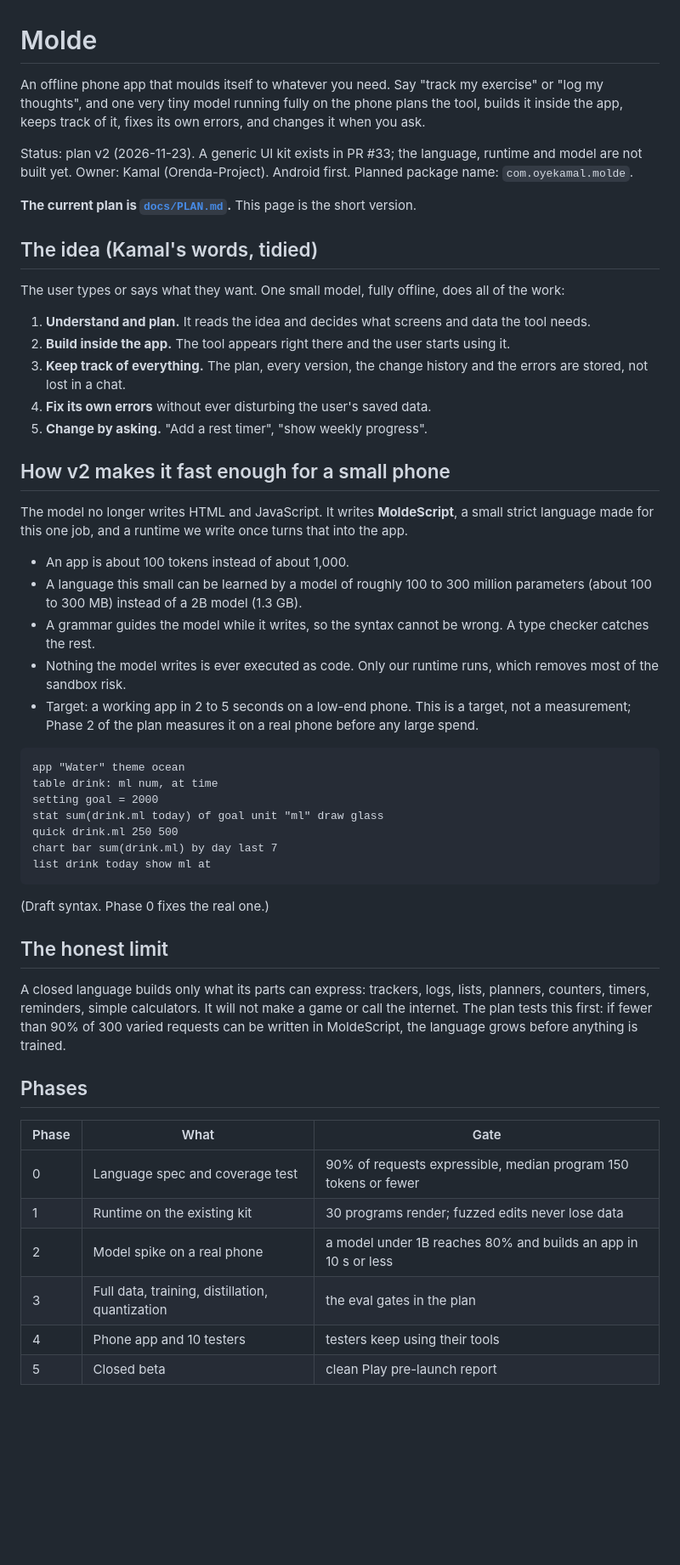
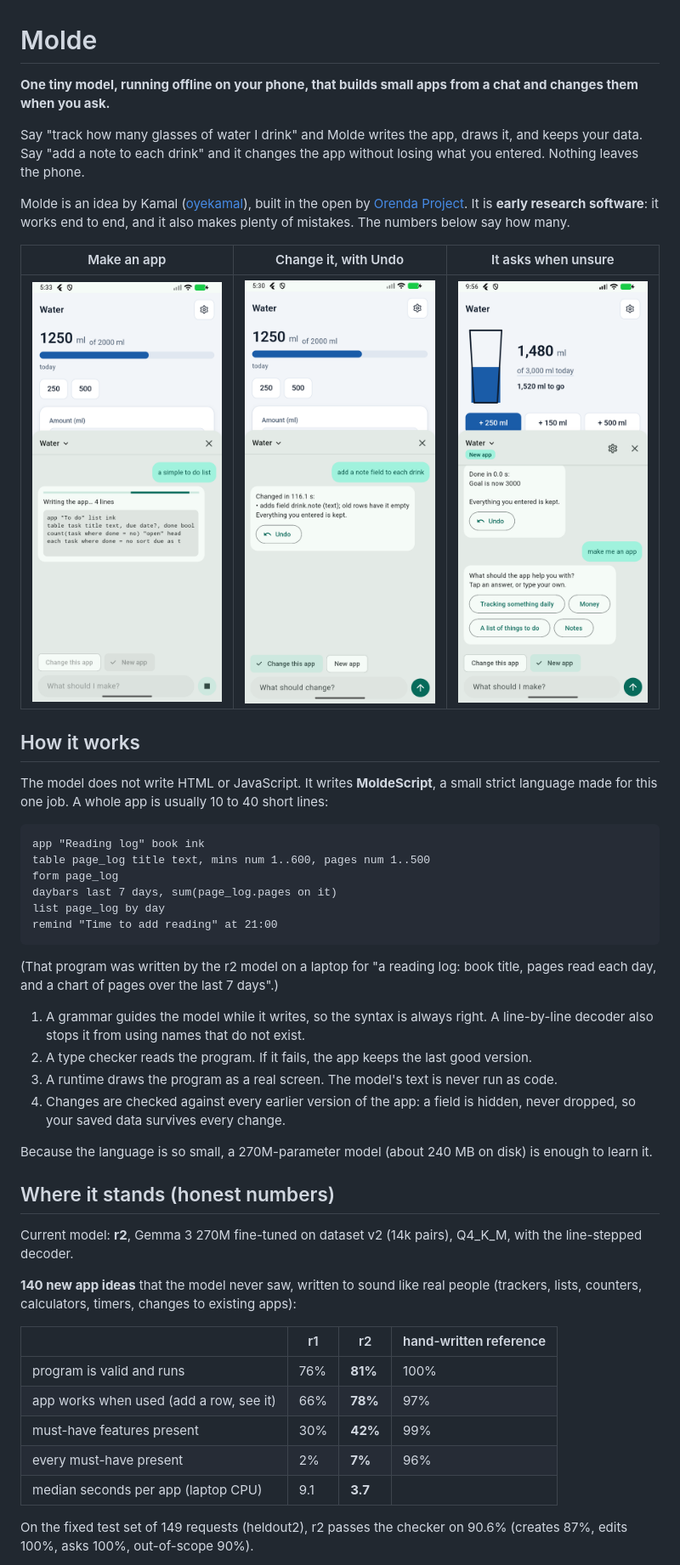
Before and after one commit to Orenda-Project/molde, a Markdown page: README.md, the part around one of its changes. Shown at 85% size. Drawn GitHub-style; pictures changed too: docs/images/app-ask.png (added), docs/images/app-change-undo.png (added), docs/images/app-create.png (added); blank space fills up the shorter version.

Commit message:
README for newcomers: what Molde is, honest r2 numbers, three ways to try it; screenshots and the web demo
Co-Authored-By: Claude Opus 5.5 <noreply@anthropic.com>

````diff
--- a/README.md
+++ b/README.md
@@ -1,54 +1,50 @@
 # Molde
 
-An offline phone app that moulds itself to whatever you need. Say "track my exercise" or "log my thoughts", and one very tiny model running fully on the phone plans the tool, builds it inside the app, keeps track of it, fixes its own errors, and changes it when you ask.
+**One tiny model, running offline on your phone, that builds small apps from a chat and changes them when you ask.**
 
-Status: plan v2 (2026-11-23). A generic UI kit exists in PR #33; the language, runtime and model are not built yet. Owner: Kamal (Orenda-Project). Android first. Planned package name: `com.oyekamal.molde`.
+Say "track how many glasses of water I drink" and Molde writes the app, draws it, and keeps your data. Say "add a note to each drink" and it changes the app without losing what you entered. Nothing leaves the phone.
 
-**The current plan is [`docs/PLAN.md`](docs/PLAN.md).** This page is the short version.
+Molde is an idea by Kamal ([oyekamal](https://github.com/oyekamal)), built in the open by [Orenda Project](https://github.com/Orenda-Project). It is **early research software**: it works end to end, and it also makes plenty of mistakes. The numbers below say how many.
 
-## The idea (Kamal's words, tidied)
+| Make an app | Change it, with Undo | It asks when unsure |
+|---|---|---|
+| <img src="docs/images/app-create.png" width="240" alt="The chat writes a to-do app line by line"> | <img src="docs/images/app-change-undo.png" width="240" alt="A change was applied and an Undo button is shown"> | <img src="docs/images/app-ask.png" width="240" alt="The app asks what the new app should help with and offers tap answers"> |
 
-The user types or says what they want. One small model, fully offline, does all of the work:
+## How it works
 
-1. **Understand and plan.** It reads the idea and decides what screens and data the tool needs.
-2. **Build inside the app.** The tool appears right there and the user starts using it.
-3. **Keep track of everything.** The plan, every version, the change history and the errors are stored, not lost in a chat.
-4. **Fix its own errors** without ever disturbing the user's saved data.
-5. **Change by asking.** "Add a rest timer", "show weekly progress".
-
-## How v2 makes it fast enough for a small phone
-
-The model no longer writes HTML and JavaScript. It writes **MoldeScript**, a small strict language made for this one job, and a runtime we write once turns that into the app.
-
-- An app is about 100 tokens instead of about 1,000.
-- A language this small can be learned by a model of roughly 100 to 300 million parameters (about 100 to 300 MB) instead of a 2B model (1.3 GB).
-- A grammar guides the model while it writes, so the syntax cannot be wrong. A type checker catches the rest.
-- Nothing the model writes is ever executed as code. Only our runtime runs, which removes most of the sandbox risk.
-- Target: a working app in 2 to 5 seconds on a low-end phone. This is a target, not a measurement; Phase 2 of the plan measures it on a real phone before any large spend.
+The model does not write HTML or JavaScript. It writes **MoldeScript**, a small strict language made for this one job. A whole app is usually 10 to 40 short lines:
 
 ```
-app "Water" theme ocean
-table drink: ml num, at time
-setting goal = 2000
-stat sum(drink.ml today) of goal unit "ml" draw glass
-quick drink.ml 250 500
-chart bar sum(drink.ml) by day last 7
-list drink today show ml at
+app "Reading log" book ink
+table page_log title text, mins num 1..600, pages num 1..500
+form page_log
+daybars last 7 days, sum(page_log.pages on it)
+list page_log by day
+remind "Time to add reading" at 21:00
 ```
 
-(Draft syntax. Phase 0 fixes the real one.)
+(That program was written by the r2 model on a laptop for "a reading log: book title, pages read each day, and a chart of pages over the last 7 days".)
 
-## The honest limit
+1. A grammar guides the model while it writes, so the syntax is always right. A line-by-line decoder also stops it from using names that do not exist.
+2. A type checker reads the program. If it fails, the app keeps the last good version.
+3. A runtime draws the program as a real screen. The model's text is never run as code.
+4. Changes are checked against every earlier version of the app: a field is hidden, never dropped, so your saved data survives every change.
 
-A closed language builds only what its parts can express: trackers, logs, lists, planners, counters, timers, reminders, simple calculators. It will not make a game or call the internet. The plan tests this first: if fewer than 90% of 300 varied requests can be written in MoldeScript, the language grows before anything is trained.
+Because the language is so small, a 270M-parameter model (about 240 MB on disk) is enough to learn it.
 
-## Phases
+## Where it stands (honest numbers)
 
-| Phase | What | Gate |
-|---|---|---|
-| 0 | Language spec and coverage test | 90% of requests expressible, median program 150 tokens or fewer |
-| 1 | Runtime on the existing kit | 30 programs render; fuzzed edits never lose data |
-| 2 | Model spike on a real phone | a model under 1B reaches 80% and builds an app in 10 s or less |
-| 3 | Full data, training, distillation, quantization | the eval gates in the plan |
-| 4 | Phone app and 10 testers | testers keep using their tools |
-| 5 | Closed beta | clean Play pre-launch report |
+Current model: **r2**, Gemma 3 270M fine-tuned on dataset v2 (14k pairs), Q4_K_M, with the line-stepped decoder.
+
+**140 new app ideas** that the model never saw, written to sound like real people (trackers, lists, counters, calculators, timers, changes to existing apps):
+
+| | r1 | r2 | hand-written reference |
+|---|---|---|---|
+| program is valid and runs | 76% | **81%** | 100% |
+| app works when used (add a row, see it) | 66% | **78%** | 97% |
+| must-have features present | 30% | **42%** | 99% |
+| every must-have present | 2% | **7%** | 96% |
+| median seconds per app (laptop CPU) | 9.1 | **3.7** | |
+
+On the fixed test set of 149 requests (heldout2), r2 passes the checker on 90.6% (creates 87%, edits 100%, asks 100%, out-of-scope 90%).
+
````
Also changed, not shown: other parts of README.md (+103 -6 lines), docs/images/app-download.png (added), docs/images/model-vs-handwritten-budget.png (added), docs/images/web-demo.png (added), 2 other files.
